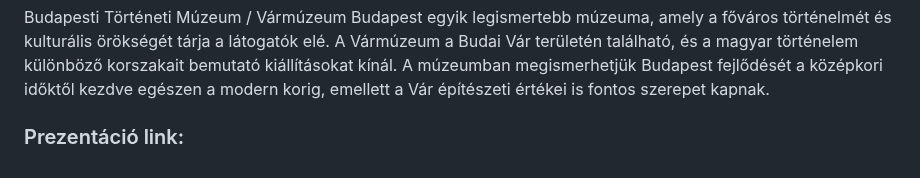
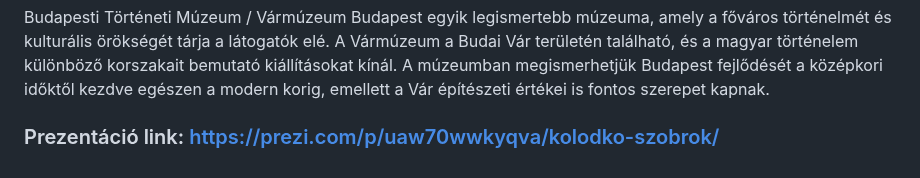
Before and after one commit to gkp332/szobrok-, a Markdown page: szobor.md, the part around the change. Drawn GitHub-style.

```diff
--- a/szobor.md
+++ b/szobor.md
@@ -299,4 +299,4 @@ Népművészeti Egyesületek Szövetsége Magyarország egyik jelentős kulturá
 Budapesti Történeti Múzeum / Vármúzeum Budapest egyik legismertebb múzeuma, amely a főváros történelmét és kulturális örökségét tárja a látogatók elé. A Vármúzeum a Budai Vár területén található, és a magyar történelem különböző korszakait bemutató kiállításokat kínál. A múzeumban megismerhetjük Budapest fejlődését a középkori időktől kezdve egészen a modern korig, emellett a Vár építészeti értékei is fontos szerepet kapnak.
 
 
-### Prezentáció link:
+### Prezentáció link: https://prezi.com/p/uaw70wwkyqva/kolodko-szobrok/
```
